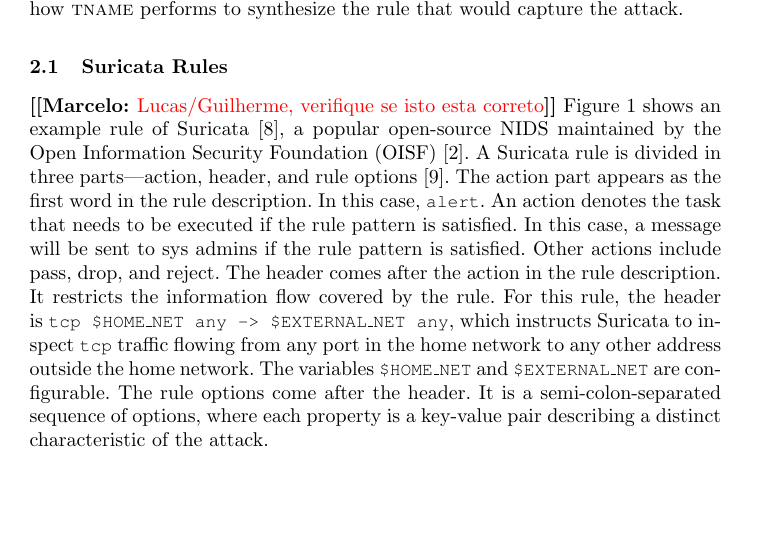
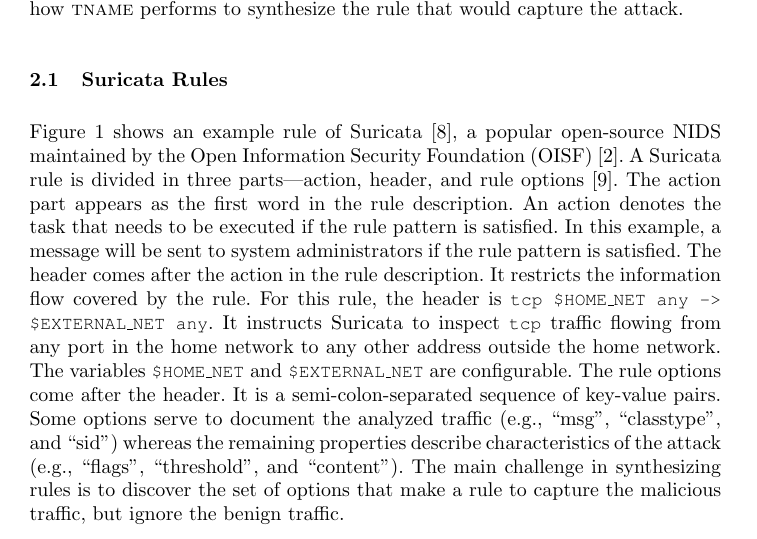
Before and after one commit to STAR-RG/syrius, a LaTeX thesis (paper/paper.tex): part of page 2 of 8 before the commit and part of page 2 of 9 after it, cut so that both start at the same text, the shorter picture padded with empty space. Compiled offline with pdfLaTeX.

Commit message:
pass up to section 2.1

```diff
--- a/paper/paper.tex
+++ b/paper/paper.tex
@@ -171,26 +171,28 @@ rule that would capture the attack.
 \subsection{Suricata Rules}
 \label{sec:example-suricata-rules}
 
-\Mar{Lucas/Guilherme, verifique se isto esta correto}
 Figure~\ref{fig:synflood-example} shows an example rule of
 Suricata~\cite{suricata}, a popular open-source \nids{} maintained by
 the Open Information Security Foundation (OISF)~\cite{oisf}. A
 Suricata rule is divided in three parts---action, header, and rule
 options~\cite{suri-rule-format}. The action part appears as the first
-word in the rule description. In this case, \CodeIn{alert}. An action
-denotes the task that needs to be executed if the rule pattern is
-satisfied. In this case, a message will be sent to sys admins if the
-rule pattern is satisfied. Other actions include pass, drop, and
-reject. The header comes after the action in the rule description. It
-restricts the information flow covered by the rule. For this rule, the
-header is \CodeIn{tcp \$HOME\_NET any -> \$EXTERNAL\_NET any}, which
-instructs Suricata to inspect \CodeIn{tcp} traffic flowing from any
-port in the home network to any other address outside the home
-network. The variables \CodeIn{\$HOME\_NET} and
+word in the rule description. An action denotes the task that needs to
+be executed if the rule pattern is satisfied. In this example, a
+message will be sent to system administrators if the rule pattern is
+satisfied. The header comes after the action in the rule
+description. It restricts the information flow covered by the
+rule. For this rule, the header is \CodeIn{tcp \$HOME\_NET any ->
+  \$EXTERNAL\_NET any}. It instructs Suricata to inspect \CodeIn{tcp}
+traffic flowing from any port in the home network to any other address
+outside the home network. The variables \CodeIn{\$HOME\_NET} and
 \CodeIn{\$EXTERNAL\_NET} are configurable. The rule options come after
-the header. It is a semi-colon-separated sequence of options, where
-each property is a key-value pair describing a distinct characteristic
-of the attack.
+the header. It is a semi-colon-separated sequence of key-value
+pairs. Some options serve to document the analyzed traffic (\eg{},
+``msg'', ``classtype'', and ``sid'') whereas the remaining properties
+describe characteristics of the attack (\eg, ``flags'', ``threshold'',
+and ``content''). The main challenge in synthesizing rules is to
+discover the set of options that make a rule to capture the malicious
+traffic, but ignore the benign traffic.
 
 \subsection{SYN Flood Attack}
 
```
